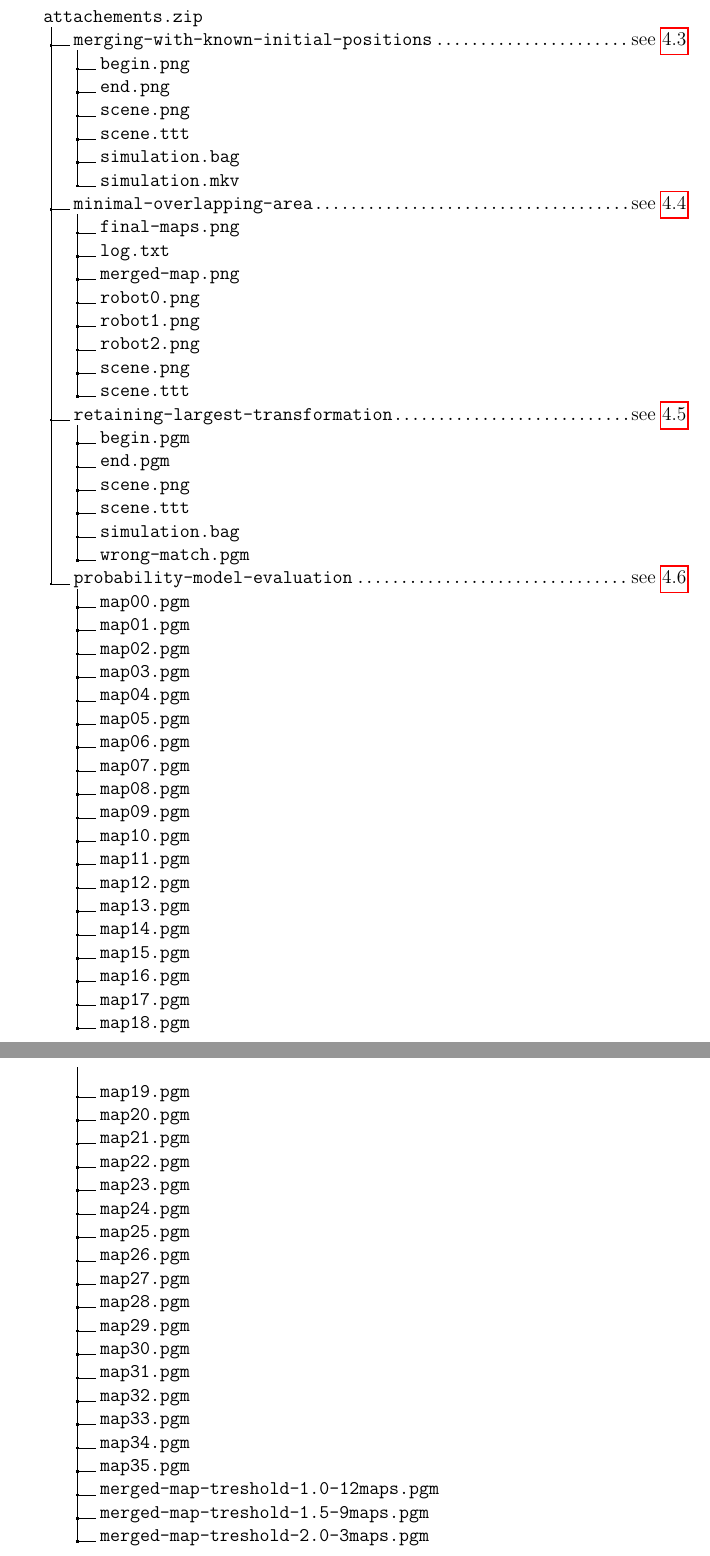
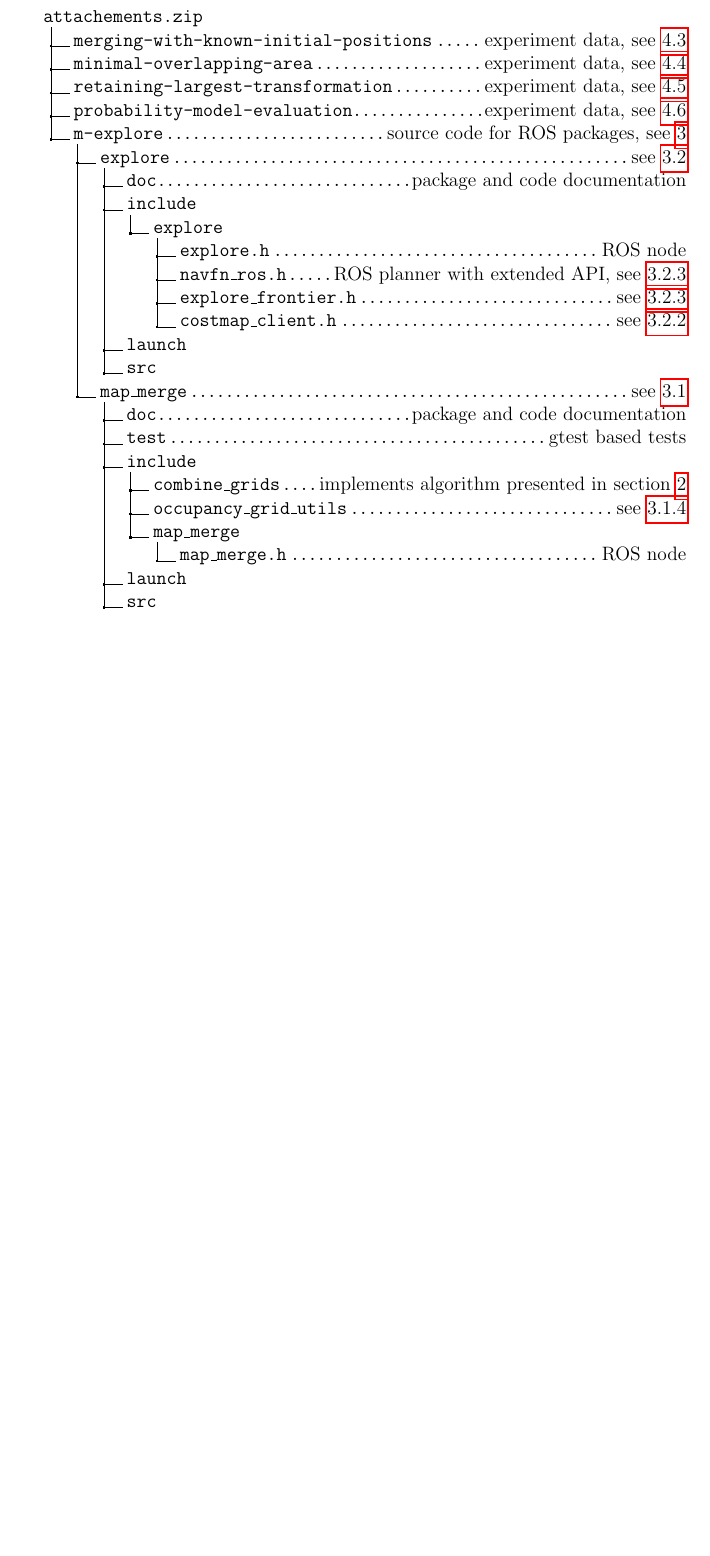
Before and after one commit to hrnr/bachelor-thesis, a LaTeX thesis (tex/thesis.tex, which reads tex/files.tex): two parts of pages 36 and 37 of 46 before the commit and part of page 36 of 45 after it, the two joined at a grey line, cut so that both start at the same text, the shorter picture padded with empty space. Compiled offline with pdfLaTeX.

Commit message:
improved attached files
* don't go for too much detail
* added code

```diff
--- a/tex/files.tex
+++ b/tex/files.tex
@@ -5,68 +5,30 @@ This is a list of files attached to this thesis.
 
 \medskip
 \dirtree{%
-.1 attachements.zip.
-.2 merging-with-known-initial-positions\DTcomment{see~\ref{sec:merging-with-known-initial-positions}}. %
-.3 begin.png.
-.3 end.png.
-.3 scene.png.
-.3 scene.ttt.
-.3 simulation.bag.
-.3 simulation.mkv.
-.2 minimal-overlapping-area\DTcomment{see~\ref{sec:minimal-overlaping-area}}. %
-.3 final-maps.png.
-.3 log.txt.
-.3 merged-map.png.
-.3 robot0.png.
-.3 robot1.png.
-.3 robot2.png.
-.3 scene.png.
-.3 scene.ttt.
-.2 retaining-largest-transformation\DTcomment{see~\ref{sec:retaining-largest-transformation}}. %
-.3 begin.pgm.
-.3 end.pgm.
-.3 scene.png.
-.3 scene.ttt.
-.3 simulation.bag.
-.3 wrong-match.pgm.
-.2 probability-model-evaluation\DTcomment{see~\ref{sec:probability-model-evaluation}}. %
-.3 map00.pgm.
-.3 map01.pgm.
-.3 map02.pgm.
-.3 map03.pgm.
-.3 map04.pgm.
-.3 map05.pgm.
-.3 map06.pgm.
-.3 map07.pgm.
-.3 map08.pgm.
-.3 map09.pgm.
-.3 map10.pgm.
-.3 map11.pgm.
-.3 map12.pgm.
-.3 map13.pgm.
-.3 map14.pgm.
-.3 map15.pgm.
-.3 map16.pgm.
-.3 map17.pgm.
-.3 map18.pgm.
-.3 map19.pgm.
-.3 map20.pgm.
-.3 map21.pgm.
-.3 map22.pgm.
-.3 map23.pgm.
-.3 map24.pgm.
-.3 map25.pgm.
-.3 map26.pgm.
-.3 map27.pgm.
-.3 map28.pgm.
-.3 map29.pgm.
-.3 map30.pgm.
-.3 map31.pgm.
-.3 map32.pgm.
-.3 map33.pgm.
-.3 map34.pgm.
-.3 map35.pgm.
-.3 merged-map-treshold-1.0-12maps.pgm.
-.3 merged-map-treshold-1.5-9maps.pgm.
-.3 merged-map-treshold-2.0-3maps.pgm.
+.1 attachements.zip. %
+.2 merging-with-known-initial-positions\DTcomment{experiment data, see~\ref{sec:merging-with-known-initial-positions}}. %
+.2 minimal-overlapping-area\DTcomment{experiment data, see~\ref{sec:minimal-overlaping-area}}. %
+.2 retaining-largest-transformation\DTcomment{experiment data, see~\ref{sec:retaining-largest-transformation}}. %
+.2 probability-model-evaluation\DTcomment{experiment data, see~\ref{sec:probability-model-evaluation}}. %
+.2 m-explore\DTcomment{source code for ROS packages, see~\ref{chap:ros-packages}}. %
+.3 explore\DTcomment{see~\ref{sec:explore_lite-package}}. %
+.4 doc\DTcomment{package and code documentation}. %
+.4 include. %
+.5 explore. %
+.6 explore.h\DTcomment{ROS node}. %
+.6 navfn\_ros.h\DTcomment{ROS planner with extended API, see~\ref{sec:frontier-search}}. %
+.6 explore\_frontier.h\DTcomment{see~\ref{sec:frontier-search}}. %
+.6 costmap\_client.h\DTcomment{see~\ref{sec:map-sourcing}}. %
+.4 launch. %
+.4 src. %
+.3 map\_merge\DTcomment{see~\ref{sec:map_merge-package}}. %
+.4 doc\DTcomment{package and code documentation}. %
+.4 test\DTcomment{gtest based tests}. %
+.4 include. %
+.5 combine\_grids\DTcomment{implements algorithm presented in section~\ref{chap:mergingalgorithm}}. %
+.5 occupancy\_grid\_utils\DTcomment{see~\ref{sec:map-composition}}. %
+.5 map\_merge. %
+.6 map\_merge.h\DTcomment{ROS node}. %
+.4 launch. %
+.4 src. %
 }
```
Also changed, not shown: tex/ros-nodes.tex (+3 -0 lines), tex/files.tex (2 more changed lines).
